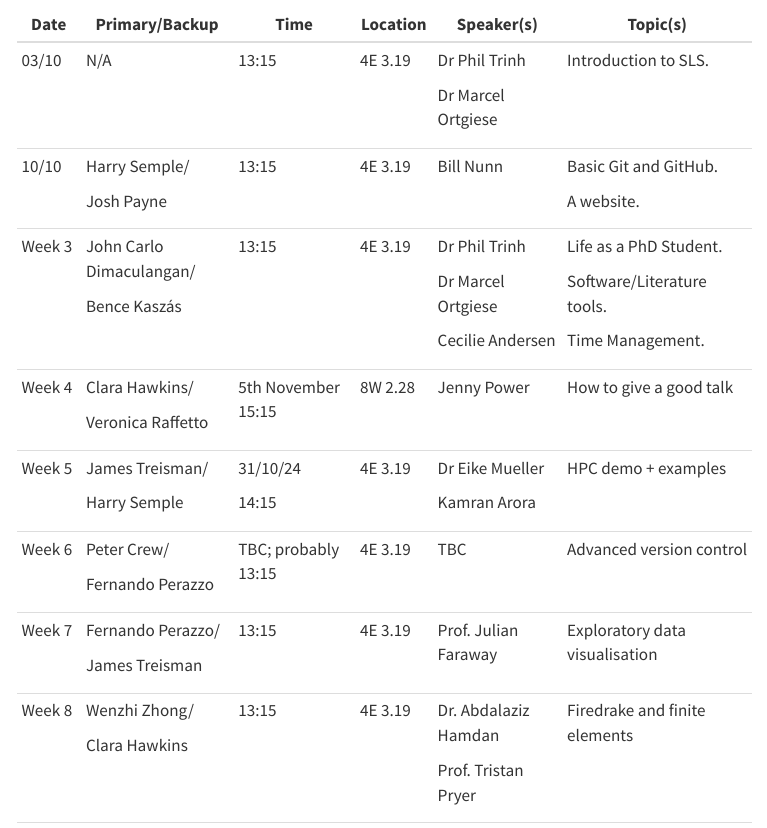
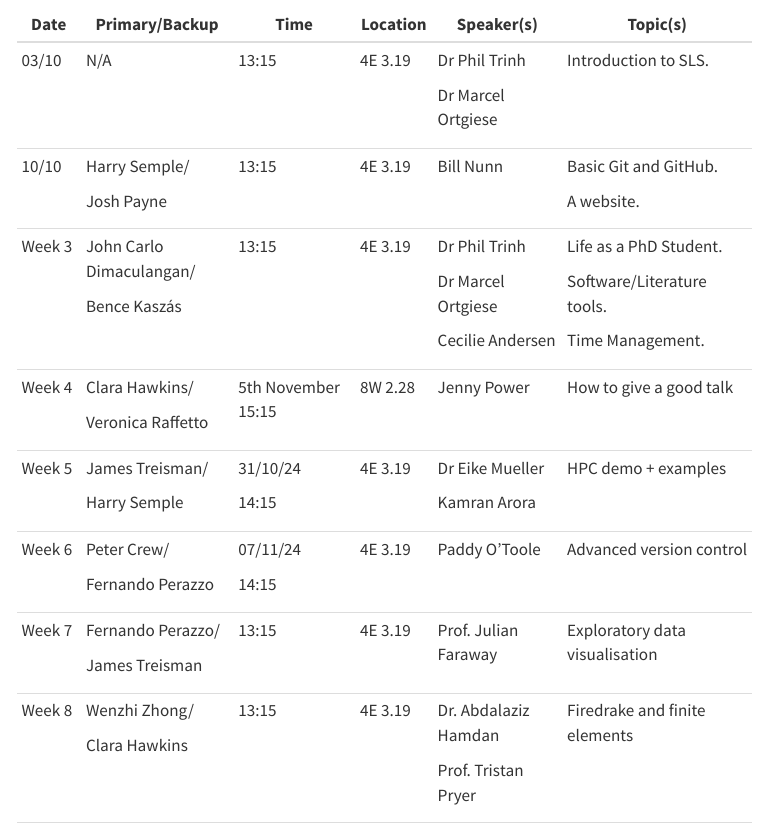
Before and after one commit to Bath-SAMBa/sls-site, a Quarto document (sls.qmd): the page in a window 1100 px wide, from 250 px down. Rendered offline with R 4.5, knitr and Pandoc in place of Quarto, with nearby package versions; menus at the side of the page are left out.

Commit message:
Updated Week 6 details

```diff
--- a/sls.qmd
+++ b/sls.qmd
@@ -8,39 +8,3 @@ The schedule is jointly overseen by Benjamin Dutton and Aengus Roberts.
 
 # Semester One
 
-+----------+--------------------------+---------------------+----------+----------------------+--------------------------------+
-| Date     | Primary/Backup           | Time                | Location | Speaker(s)           | Topic(s)                       |
-+==========+==========================+=====================+==========+======================+================================+
-| 03/10    | N/A                      | 13:15               | 4E 3.19  | Dr Phil Trinh        | Introduction to SLS.           |
-|          |                          |                     |          |                      |                                |
-|          |                          |                     |          | Dr Marcel Ortgiese   |                                |
-+----------+--------------------------+---------------------+----------+----------------------+--------------------------------+
-| 10/10    | Harry Semple/            | 13:15               | 4E 3.19  | Bill Nunn            | Basic Git and GitHub.          |
-|          |                          |                     |          |                      |                                |
-|          | Josh Payne               |                     |          |                      | A website.                     |
-+----------+--------------------------+---------------------+----------+----------------------+--------------------------------+
-| Week 3   | John Carlo Dimaculangan/ | 13:15               | 4E 3.19  | Dr Phil Trinh        | Life as a PhD Student.         |
-|          |                          |                     |          |                      |                                |
-|          | Bence Kaszás             |                     |          | Dr Marcel Ortgiese   | Software/Literature tools.     |
-|          |                          |                     |          |                      |                                |
-|          |                          |                     |          | Cecilie Andersen     | Time Management.               |
-+----------+--------------------------+---------------------+----------+----------------------+--------------------------------+
-| Week 4   | Clara Hawkins/           | 5th November 15:15  | 8W 2.28  | Jenny Power          | How to give a good talk        |
-|          |                          |                     |          |                      |                                |
-|          | Veronica Raffetto        |                     |          |                      |                                |
-+----------+--------------------------+---------------------+----------+----------------------+--------------------------------+
-| Week 5   | James Treisman/          | 31/10/24            | 4E 3.19  | Dr Eike Mueller      | HPC demo + examples            |
-|          |                          |                     |          |                      |                                |
-|          | Harry Semple             | 14:15               |          | Kamran Arora         |                                |
-+----------+--------------------------+---------------------+----------+----------------------+--------------------------------+
-| Week 6   | Peter Crew/              | TBC; probably 13:15 | 4E 3.19  | TBC                  | Advanced version control       |
-|          |                          |                     |          |                      |                                |
-|          | Fernando Perazzo         |                     |          |                      |                                |
-+----------+--------------------------+---------------------+----------+----------------------+--------------------------------+
-| Week 7   | Fernando Perazzo/        | 13:15               | 4E 3.19  | Prof. Julian Faraway | Exploratory data visualisation |
-|          |                          |                     |          |                      |                                |
-|          | James Treisman           |                     |          |                      |                                |
-+----------+--------------------------+---------------------+----------+----------------------+--------------------------------+
-| Week 8   | Wenzhi Zhong/            | 13:15               | 4E 3.19  | Dr. Abdalaziz Hamdan | Firedrake and finite elements  |
-|          |                          |                     |          |                      |                                |
-|          | Clara Hawkins            |                     |          | Prof. Tristan Pryer  |                                |
@@ -61,0 +12,35 @@ The schedule is jointly overseen by Benjamin Dutton and Aengus Roberts.
+| Date     | Primary/Backup           | Time               | Location | Speaker(s)           | Topic(s)                       |
++==========+==========================+====================+==========+======================+================================+
+| 03/10    | N/A                      | 13:15              | 4E 3.19  | Dr Phil Trinh        | Introduction to SLS.           |
+|          |                          |                    |          |                      |                                |
+|          |                          |                    |          | Dr Marcel Ortgiese   |                                |
++----------+--------------------------+--------------------+----------+----------------------+--------------------------------+
+| 10/10    | Harry Semple/            | 13:15              | 4E 3.19  | Bill Nunn            | Basic Git and GitHub.          |
+|          |                          |                    |          |                      |                                |
+|          | Josh Payne               |                    |          |                      | A website.                     |
++----------+--------------------------+--------------------+----------+----------------------+--------------------------------+
+| Week 3   | John Carlo Dimaculangan/ | 13:15              | 4E 3.19  | Dr Phil Trinh        | Life as a PhD Student.         |
+|          |                          |                    |          |                      |                                |
+|          | Bence Kaszás             |                    |          | Dr Marcel Ortgiese   | Software/Literature tools.     |
+|          |                          |                    |          |                      |                                |
+|          |                          |                    |          | Cecilie Andersen     | Time Management.               |
++----------+--------------------------+--------------------+----------+----------------------+--------------------------------+
+| Week 4   | Clara Hawkins/           | 5th November 15:15 | 8W 2.28  | Jenny Power          | How to give a good talk        |
+|          |                          |                    |          |                      |                                |
+|          | Veronica Raffetto        |                    |          |                      |                                |
++----------+--------------------------+--------------------+----------+----------------------+--------------------------------+
+| Week 5   | James Treisman/          | 31/10/24           | 4E 3.19  | Dr Eike Mueller      | HPC demo + examples            |
+|          |                          |                    |          |                      |                                |
+|          | Harry Semple             | 14:15              |          | Kamran Arora         |                                |
++----------+--------------------------+--------------------+----------+----------------------+--------------------------------+
+| Week 6   | Peter Crew/              | 07/11/24           | 4E 3.19  | Paddy O'Toole        | Advanced version control       |
+|          |                          |                    |          |                      |                                |
+|          | Fernando Perazzo         | 14:15              |          |                      |                                |
++----------+--------------------------+--------------------+----------+----------------------+--------------------------------+
+| Week 7   | Fernando Perazzo/        | 13:15              | 4E 3.19  | Prof. Julian Faraway | Exploratory data visualisation |
+|          |                          |                    |          |                      |                                |
+|          | James Treisman           |                    |          |                      |                                |
++----------+--------------------------+--------------------+----------+----------------------+--------------------------------+
+| Week 8   | Wenzhi Zhong/            | 13:15              | 4E 3.19  | Dr. Abdalaziz Hamdan | Firedrake and finite elements  |
+|          |                          |                    |          |                      |                                |
+|          | Clara Hawkins            |                    |          | Prof. Tristan Pryer  |                                |
```
Also changed, not shown: .quarto/idx/index.qmd.json, .quarto/idx/sls.qmd.json, sls.qmd (31 more changed lines), 3 other files.
